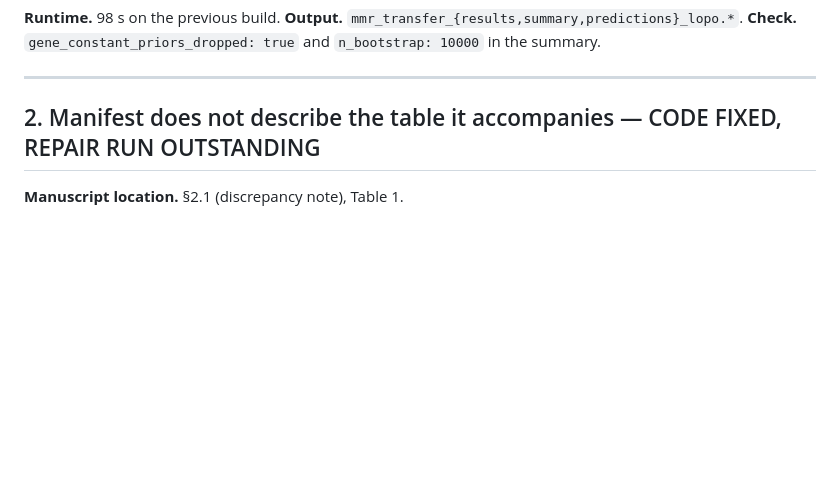
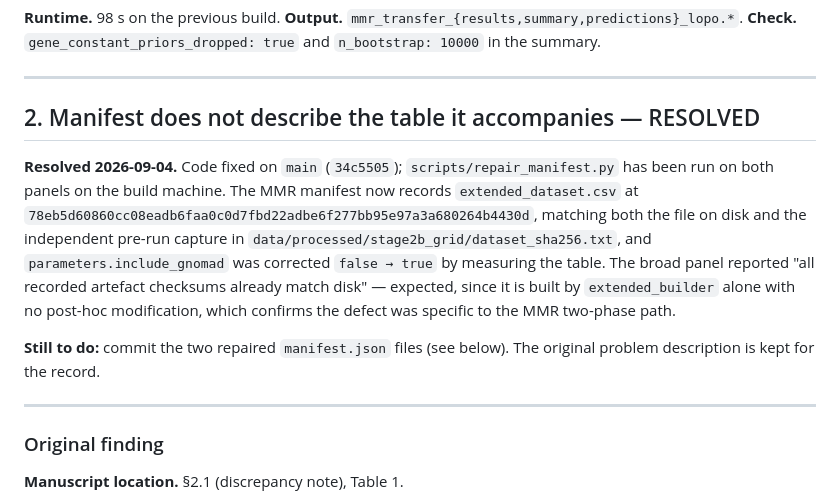
Before and after one commit to jvikramsrd/variant_pathogenicity_dl, a Markdown page: MISSING_EVIDENCE.md, the part around the change. GitHub-like rendering; blank space fills up the shorter version.

Commit message:
docs: manifest provenance defect resolved and verified
repair_manifest.py has been run on both panels. The MMR manifest now records
78eb5d60... for extended_dataset.csv, matching the file on disk and the
independent pre-run capture in dataset_sha256.txt; include_gnomad corrected
false -> true by measuring the table.

The broad panel needed no checksum change, which confirms the defect was
specific to the MMR two-phase build path rather than to extended_builder.

Manuscript 2.1 now reports this as a defect found and corrected during
preparation, rather than as an outstanding discrepancy.

Co-Authored-By: Claude Opus 5 <noreply@anthropic.com>
Claude-Session: https://claude.ai/code/session_015A5VgBPWdNb755zthx19zL

```diff
--- a/MISSING_EVIDENCE.md
+++ b/MISSING_EVIDENCE.md
@@ -31,7 +31,24 @@ python scripts/run_mmr_transfer.py --scratch --features priors --eval lopo \
 
 ---
 
-## 2. Manifest does not describe the table it accompanies — CODE FIXED, REPAIR RUN OUTSTANDING
+## 2. Manifest does not describe the table it accompanies — RESOLVED
+
+**Resolved 2026-09-04.** Code fixed on `main` (`34c5505`); `scripts/repair_manifest.py` has
+been run on both panels on the build machine. The MMR manifest now records
+`extended_dataset.csv` at `78eb5d60860cc08eadb6faa0c0d7fbd22adbe6f277bb95e97a3a680264b4430d`,
+matching both the file on disk and the independent pre-run capture in
+`data/processed/stage2b_grid/dataset_sha256.txt`, and `parameters.include_gnomad` was
+corrected `false → true` by measuring the table. The broad panel reported
+"all recorded artefact checksums already match disk" — expected, since it is built by
+`extended_builder` alone with no post-hoc modification, which confirms the defect was
+specific to the MMR two-phase path.
+
+**Still to do:** commit the two repaired `manifest.json` files (see below). The original
+problem description is kept for the record.
+
+---
+
+### Original finding
 
 **Manuscript location.** §2.1 (discrepancy note), Table 1.
 
```
Also changed, not shown: docs/MANUSCRIPT.md (+5 -3 lines).
